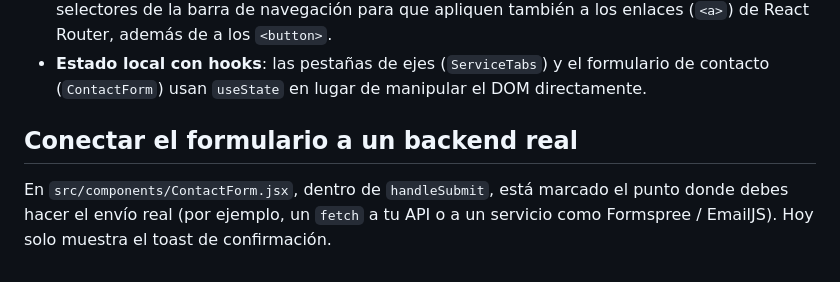
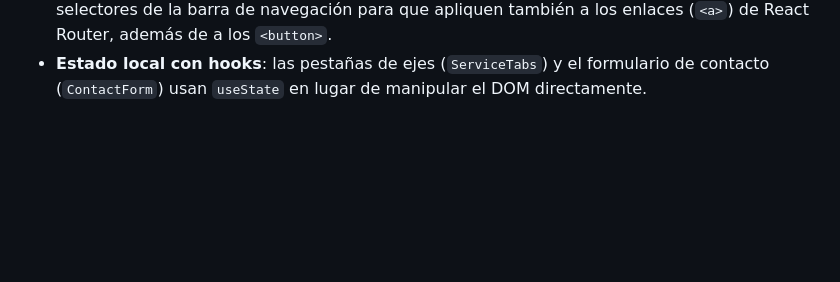
Before and after one commit to CarlosGabrielMunozReyes64-313/nexus-landing-page, a Markdown page: README.md, the part around the change. Rendered like a GitHub page; blank space fills up the shorter version.

Commit message:
Inplementacion de web3forms (haora se pueden enviar correos) correccion de readme

```diff
--- a/README.md
+++ b/README.md
@@ -76,9 +76,3 @@ nexus-react/
 - **Estado local con hooks**: las pestañas de ejes (`ServiceTabs`) y el
   formulario de contacto (`ContactForm`) usan `useState` en lugar de manipular
   el DOM directamente.
-
-## Conectar el formulario a un backend real
-
-En `src/components/ContactForm.jsx`, dentro de `handleSubmit`, está marcado el
-punto donde debes hacer el envío real (por ejemplo, un `fetch` a tu API o a un
-servicio como Formspree / EmailJS). Hoy solo muestra el toast de confirmación.
```
